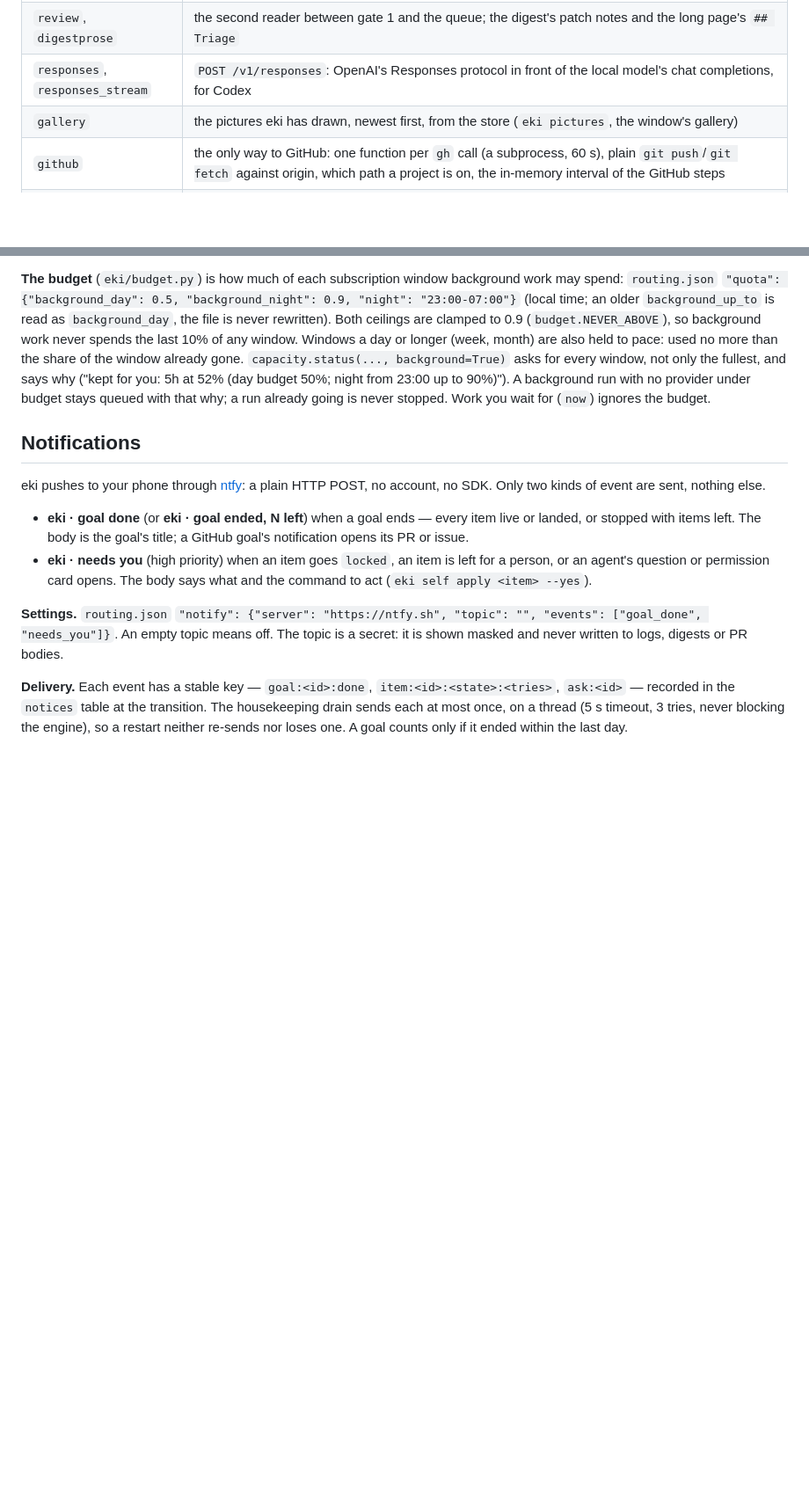
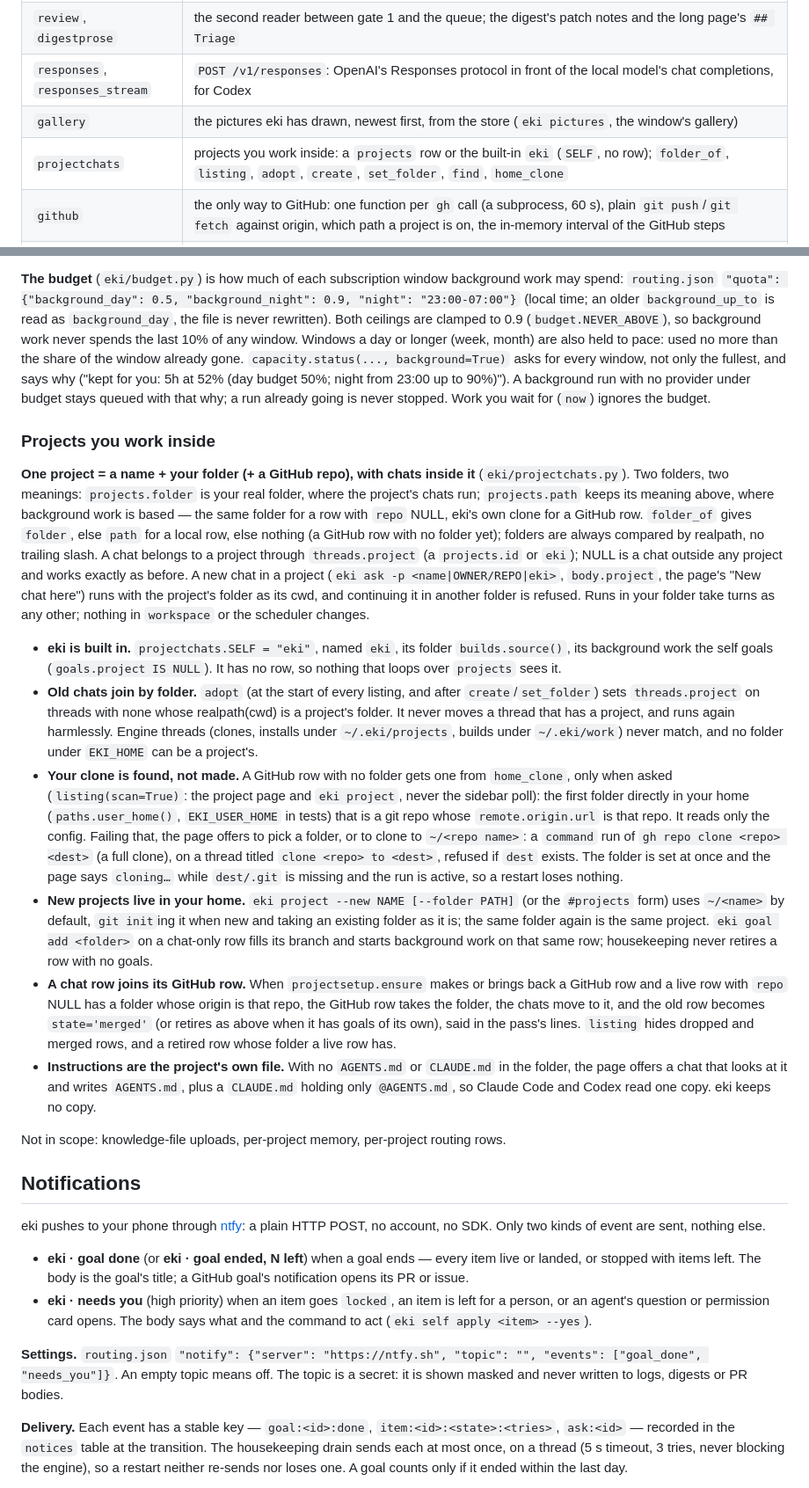
Before and after one commit to REDES01/eki, a Markdown page: docs/design.md, 2 parts joined by grey strips. Shown at 88% size. GitHub-like rendering; blank space fills up the shorter version.

Commit message:
self: Docs: projects you work inside
# Projects you work inside: one project = a name + your folder (+ GitHub repo), with chats inside it

## What must be true when done

**The data (one new module, `eki/projectchats.py`, under 400 lines)**
- A project is a `projects` row, plus eki itself. eki is a built-in entry with the id `projectchats.SELF = "eki"`, the name `eki` and the folder `builds.source()`. It has no row, so nothing that loops over `projects` ever sees it. Its background work is the self goals (`goals.project IS NULL`).
- New columns go in `db.ADDED` only; the schema only ever grows:
  - `("projects", "folder", "TEXT")` is your real folder, where chats run. `projects.path` keeps its meaning: where background work is based. For a row with `repo` NULL, that is the same folder. For a GitHub row, it is eki's clone.
  - `("threads", "project", "TEXT")` is a `projects.id` or `"eki"`. NULL means a chat outside any project, which works exactly as today.
- `projectchats.folder_of(conn, pid) -> Optional[str]` returns:
  - for `eki`: `builds.source()`;
  - otherwise `projects.folder` when set;
  - otherwise `projects.path` when `repo` is NULL;
  - otherwise (a GitHub row with no folder yet) None.
  All folders are compared after `os.path.realpath` with trailing slashes stripped.
- `projectchats.listing(conn, scan=False) -> List[dict]` gives eki first, then every row whose state is not `dropped` and not `merged`. Each entry is: `{id, name, folder, folder_ok (is a directory), repo (row.repo, else github.repo_of(folder) when the folder is a git repo), kind: "eki"|"github"|"folder", chats, goals (open goals + standing goals that are on), prs (items with pr_state='open'), instructions: "AGENTS.md"|"CLAUDE.md"|None (which of the two is present in the folder), background: one line}`. The background line is one of:
  - `eki's own queue` for eki;
  - `eki's clone at <path>; changes come as PRs` for a GitHub row;
  - `worktrees of <folder>; eki/<id> branches you merge` for a

```diff
--- a/docs/design.md
+++ b/docs/design.md
@@ -73,6 +73,7 @@ eki follow <run>  ◄── events table
 | `review`, `digestprose` | the second reader between gate 1 and the queue; the digest's patch notes and the long page's `## Triage` |
 | `responses`, `responses_stream` | `POST /v1/responses`: OpenAI's Responses protocol in front of the local model's chat completions, for Codex |
 | `gallery` | the pictures eki has drawn, newest first, from the store (`eki pictures`, the window's gallery) |
+| `projectchats` | projects you work inside: a `projects` row or the built-in `eki` (`SELF`, no row); `folder_of`, `listing`, `adopt`, `create`, `set_folder`, `find`, `home_clone` |
 | `github` | the only way to GitHub: one function per `gh` call (a subprocess, 60 s), plain `git push`/`git fetch` against origin, which path a project is on, the in-memory interval of the GitHub steps |
 | `issues` | issues labelled `eki` in: a new one becomes a goal or a standing goal, a closed one drops the unfinished work |
 | `prs` | pull requests out: push `eki/<id>`, open or reuse its PR, poll it — merged is applied, closed is dropped; close the PR of an item you drop |
@@ -531,6 +532,61 @@ background run with no provider under budget stays queued with that why; a
 run already going is never stopped. Work you wait for (`now`) ignores the
 budget.
 
+### Projects you work inside
+
+**One project = a name + your folder (+ a GitHub repo), with chats inside
+it** (`eki/projectchats.py`). Two folders, two meanings: `projects.folder`
+is your real folder, where the project's chats run; `projects.path` keeps
+its meaning above, where background work is based — the same folder for a
+row with `repo` NULL, eki's own clone for a GitHub row. `folder_of` gives
+`folder`, else `path` for a local row, else nothing (a GitHub row with no
+folder yet); folders are always compared by realpath, no trailing slash.
+A chat belongs to a project through `threads.project` (a `projects.id` or
+`eki`); NULL is a chat outside any project and works exactly as before.
+A new chat in a project (`eki ask -p <name|OWNER/REPO|eki>`, `body.project`,
+the page's "New chat here") runs with the project's folder as its cwd, and
+continuing it in another folder is refused. Runs in your folder take turns
+as any other; nothing in `workspace` or the scheduler changes.
+
+- **eki is built in.** `projectchats.SELF = "eki"`, named `eki`, its folder
+  `builds.source()`, its background work the self goals (`goals.project IS
+  NULL`). It has no row, so nothing that loops over `projects` sees it.
+- **Old chats join by folder.** `adopt` (at the start of every listing,
+  and after `create`/`set_folder`) sets `threads.project` on threads with
+  none whose realpath(cwd) is a project's folder. It never moves a thread
+  that has a project, and runs again harmlessly. Engine threads (clones,
+  installs under `~/.eki/projects`, builds under `~/.eki/work`) never match,
+  and no folder under `EKI_HOME` can be a project's.
+- **Your clone is found, not made.** A GitHub row with no folder gets one
+  from `home_clone`, only when asked (`listing(scan=True)`: the project
+  page and `eki project`, never the sidebar poll): the first folder directly
+  in your home (`paths.user_home()`, `EKI_USER_HOME` in tests) that is a git
+  repo whose `remote.origin.url` is that repo. It reads only the config.
+  Failing that, the page offers to pick a folder, or to clone to
+  `~/<repo name>`: a `command` run of `gh repo clone <repo> <dest>` (a full
+  clone), on a thread titled `clone <repo> to <dest>`, refused if `dest`
+  exists. The folder is set at once and the page says `cloning…` while
+  `dest/.git` is missing and the run is active, so a restart loses nothing.
+- **New projects live in your home.** `eki project --new NAME [--folder
+  PATH]` (or the `#projects` form) uses `~/<name>` by default, `git init`ing
+  it when new and taking an existing folder as it is; the same folder again
+  is the same project. `eki goal add <folder>` on a chat-only row fills its
+  branch and starts background work on that same row; housekeeping never
+  retires a row with no goals.
+- **A chat row joins its GitHub row.** When `projectsetup.ensure` makes or
+  brings back a GitHub row and a live row with `repo` NULL has a folder
+  whose origin is that repo, the GitHub row takes the folder, the chats
+  move to it, and the old row becomes `state='merged'` (or retires as above
+  when it has goals of its own), said in the pass's lines. `listing` hides
+  dropped and merged rows, and a retired row whose folder a live row has.
+- **Instructions are the project's own file.** With no `AGENTS.md` or
+  `CLAUDE.md` in the folder, the page offers a chat that looks at it and
+  writes `AGENTS.md`, plus a `CLAUDE.md` holding only `@AGENTS.md`, so Claude
+  Code and Codex read one copy. eki keeps no copy.
+
+Not in scope: knowledge-file uploads, per-project memory, per-project
+routing rows.
+
 ## Notifications
 
 eki pushes to your phone through [ntfy](https://ntfy.sh): a plain HTTP POST,
```
